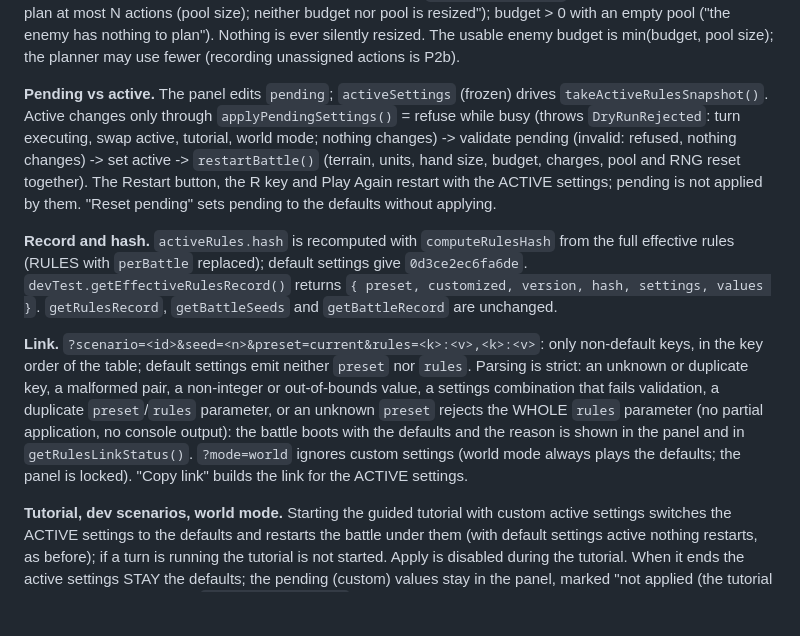
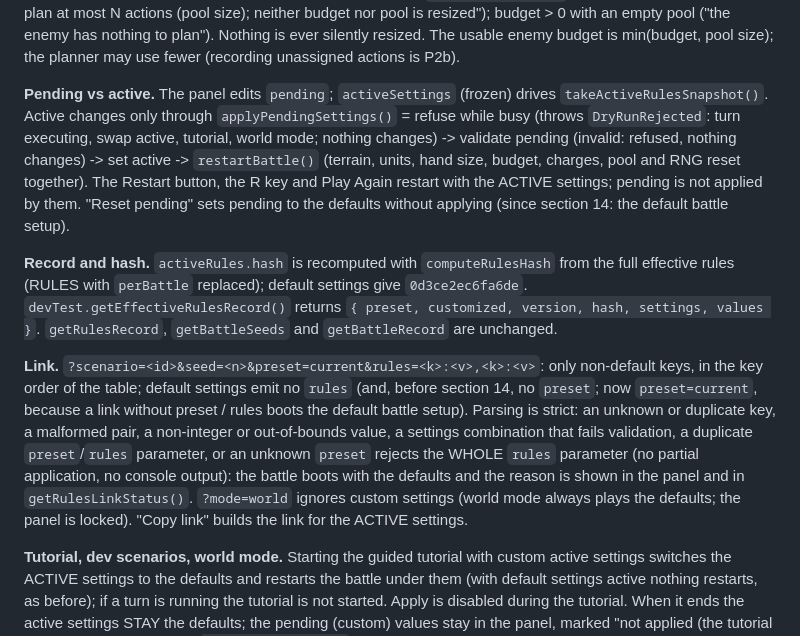
Before and after one commit to YonatanCode/pack_of_wolfs, a Markdown page: ENGINE-NOTES.md, the part around one of its changes. Drawn GitHub-style; blank space fills up the shorter version.

```diff
--- a/ENGINE-NOTES.md
+++ b/ENGINE-NOTES.md
@@ -66,11 +66,11 @@ The enemy pool is stored as counts and expanded to `RULES.perBattle.enemyActionP
 
 **Cross-field rules** (all problems are reported together, never just the first). Errors block Apply: at least one weight > 0 ("at least one draw weight must be greater than 0"); the hand must be fillable: (actions with weight > 0) x `maxSameAction` >= `handSize`. Warnings are shown but allowed: `playerActionBudget` > `handSize` ("at most N cards can be queued per turn; the budget is not resized"); `enemyActionBudget` > pool size ("the enemy can plan at most N actions (pool size); neither budget nor pool is resized"); budget > 0 with an empty pool ("the enemy has nothing to plan"). Nothing is ever silently resized. The usable enemy budget is min(budget, pool size); the planner may use fewer (recording unassigned actions is P2b).
 
-**Pending vs active.** The panel edits `pending`; `activeSettings` (frozen) drives `takeActiveRulesSnapshot()`. Active changes only through `applyPendingSettings()` = refuse while busy (throws `DryRunRejected`: turn executing, swap active, tutorial, world mode; nothing changes) -> validate pending (invalid: refused, nothing changes) -> set active -> `restartBattle()` (terrain, units, hand size, budget, charges, pool and RNG reset together). The Restart button, the R key and Play Again restart with the ACTIVE settings; pending is not applied by them. "Reset pending" sets pending to the defaults without applying.
+**Pending vs active.** The panel edits `pending`; `activeSettings` (frozen) drives `takeActiveRulesSnapshot()`. Active changes only through `applyPendingSettings()` = refuse while busy (throws `DryRunRejected`: turn executing, swap active, tutorial, world mode; nothing changes) -> validate pending (invalid: refused, nothing changes) -> set active -> `restartBattle()` (terrain, units, hand size, budget, charges, pool and RNG reset together). The Restart button, the R key and Play Again restart with the ACTIVE settings; pending is not applied by them. "Reset pending" sets pending to the defaults without applying (since section 14: the default battle setup).
 
 **Record and hash.** `activeRules.hash` is recomputed with `computeRulesHash` from the full effective rules (RULES with `perBattle` replaced); default settings give `0d3ce2ec6fa6de`. `devTest.getEffectiveRulesRecord()` returns `{ preset, customized, version, hash, settings, values }`. `getRulesRecord`, `getBattleSeeds` and `getBattleRecord` are unchanged.
 
-**Link.** `?scenario=<id>&seed=<n>&preset=current&rules=<k>:<v>,<k>:<v>`: only non-default keys, in the key order of the table; default settings emit neither `preset` nor `rules`. Parsing is strict: an unknown or duplicate key, a malformed pair, a non-integer or out-of-bounds value, a settings combination that fails validation, a duplicate `preset`/`rules` parameter, or an unknown `preset` rejects the WHOLE `rules` parameter (no partial application, no console output): the battle boots with the defaults and the reason is shown in the panel and in `getRulesLinkStatus()`. `?mode=world` ignores custom settings (world mode always plays the defaults; the panel is locked). "Copy link" builds the link for the ACTIVE settings.
+**Link.** `?scenario=<id>&seed=<n>&preset=current&rules=<k>:<v>,<k>:<v>`: only non-default keys, in the key order of the table; default settings emit no `rules` (and, before section 14, no `preset`; now `preset=current`, because a link without preset / rules boots the default battle setup). Parsing is strict: an unknown or duplicate key, a malformed pair, a non-integer or out-of-bounds value, a settings combination that fails validation, a duplicate `preset`/`rules` parameter, or an unknown `preset` rejects the WHOLE `rules` parameter (no partial application, no console output): the battle boots with the defaults and the reason is shown in the panel and in `getRulesLinkStatus()`. `?mode=world` ignores custom settings (world mode always plays the defaults; the panel is locked). "Copy link" builds the link for the ACTIVE settings.
 
 **Tutorial, dev scenarios, world mode.** Starting the guided tutorial with custom active settings switches the ACTIVE settings to the defaults and restarts the battle under them (with default settings active nothing restarts, as before); if a turn is running the tutorial is not started. Apply is disabled during the tutorial. When it ends the active settings STAY the defaults; the pending (custom) values stay in the panel, marked "not applied (the tutorial reset the active settings)". `runDevTestScenario` runs under the default settings and restores the previous active settings and rules afterwards (the scenario itself still exits the scenario battle, as before). `startArena` / the legacy reset always use the defaults.
 
```
Also changed, not shown: other parts of ENGINE-NOTES.md (+14 -1 lines).
